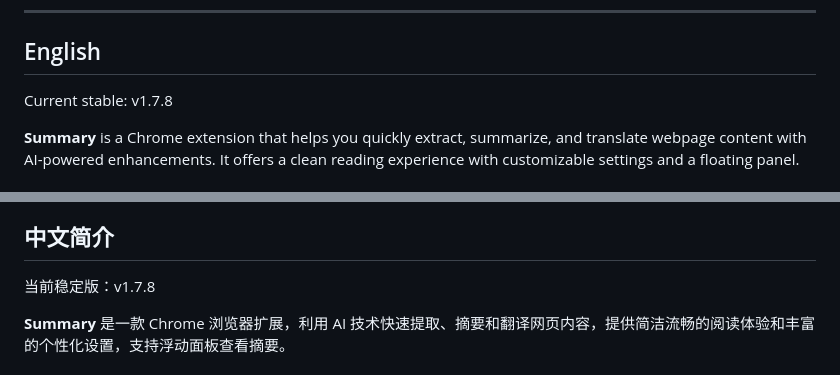
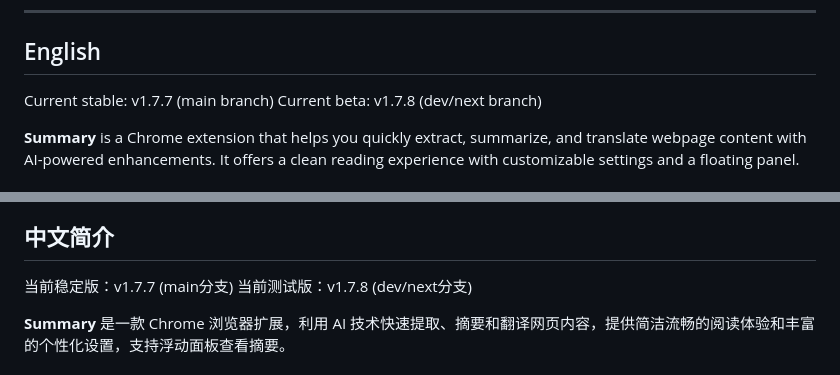
Before and after one commit to mallocfeng/SummarizerX, a Markdown page: README.md, 2 parts joined by grey strips. GitHub-like rendering.

Commit message:
docs: Update version labels to distinguish between stable (main) and beta (dev/next) branches
- Changed version labels to clearly indicate stable vs beta versions
- Stable version: v1.7.7 (main branch)
- Beta version: v1.7.8 (dev/next branch)

- 更新版本标签以区分稳定版和测试版
- 稳定版：v1.7.7 (main分支)
- 测试版：v1.7.8 (dev/next分支)

```diff
--- a/README.md
+++ b/README.md
@@ -13,7 +13,8 @@
 
 ## English
 
-Current stable: v1.7.8
+Current stable: v1.7.7 (main branch)
+Current beta: v1.7.8 (dev/next branch)
 
 **Summary** is a Chrome extension that helps you quickly extract, summarize, and translate webpage content with AI-powered enhancements. It offers a clean reading experience with customizable settings and a floating panel.
 
@@ -104,7 +105,8 @@ All processing happens locally or via your configured AI API key. No data is sen
 
 ## 中文简介
 
-当前稳定版：v1.7.8
+当前稳定版：v1.7.7 (main分支)
+当前测试版：v1.7.8 (dev/next分支)
 
 **Summary** 是一款 Chrome 浏览器扩展，利用 AI 技术快速提取、摘要和翻译网页内容，提供简洁流畅的阅读体验和丰富的个性化设置，支持浮动面板查看摘要。
 
```
